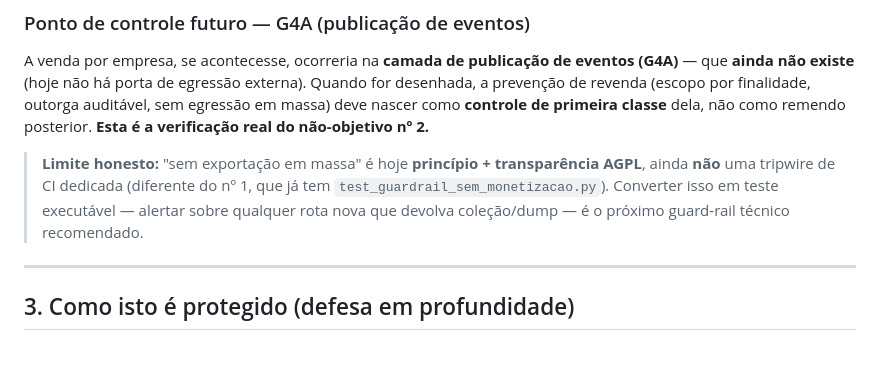
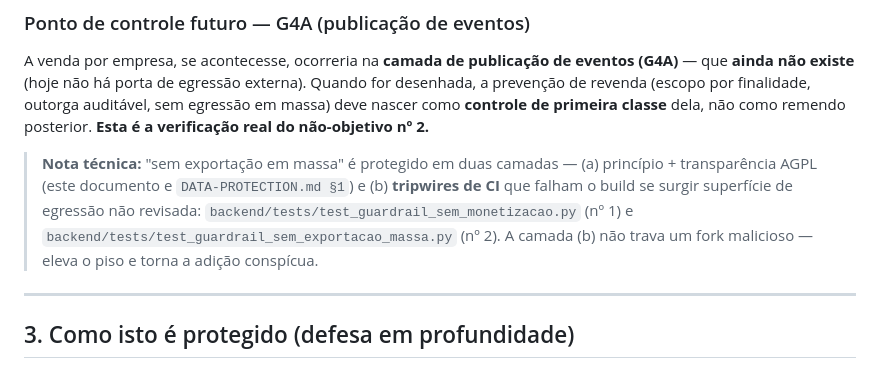
Before and after one commit to Tonaco-13/PicSaude, a Markdown page: ETHICS.md, the part around the change. GitHub-like rendering.

Commit message:
docs(ethics): §2 nota agnóstica à ordem de merge (P2 CODEX r2)
A nota de "sem exportação em massa" dizia que a tripwire dedicada ainda não
existia; o PR irmão (test_guardrail_sem_exportacao_massa.py) a adiciona. Reescrita
para descrever as duas camadas (princípio+AGPL e as duas tripwires de CI) sem
afirmar ausência — evita ficar stale após o merge. Ordem recomendada nos PRs.

Co-Authored-By: Claude Opus 4.8 <noreply@anthropic.com>

```diff
--- a/ETHICS.md
+++ b/ETHICS.md
@@ -61,11 +61,12 @@ desenhada, a prevenção de revenda (escopo por finalidade, outorga auditável,
 egressão em massa) deve nascer como **controle de primeira classe** dela, não como
 remendo posterior. **Esta é a verificação real do não-objetivo nº 2.**
 
-> **Limite honesto:** "sem exportação em massa" é hoje **princípio + transparência
-> AGPL**, ainda **não** uma tripwire de CI dedicada (diferente do nº 1, que já tem
-> `test_guardrail_sem_monetizacao.py`). Converter isso em teste executável — alertar
-> sobre qualquer rota nova que devolva coleção/dump — é o próximo guard-rail técnico
-> recomendado.
+> **Nota técnica:** "sem exportação em massa" é protegido em duas camadas — (a)
+> princípio + transparência AGPL (este documento e `DATA-PROTECTION.md §1`) e (b)
+> **tripwires de CI** que falham o build se surgir superfície de egressão não
+> revisada: `backend/tests/test_guardrail_sem_monetizacao.py` (nº 1) e
+> `backend/tests/test_guardrail_sem_exportacao_massa.py` (nº 2). A camada (b) não
+> trava um fork malicioso — eleva o piso e torna a adição conspícua.
 
 ---
 
```
